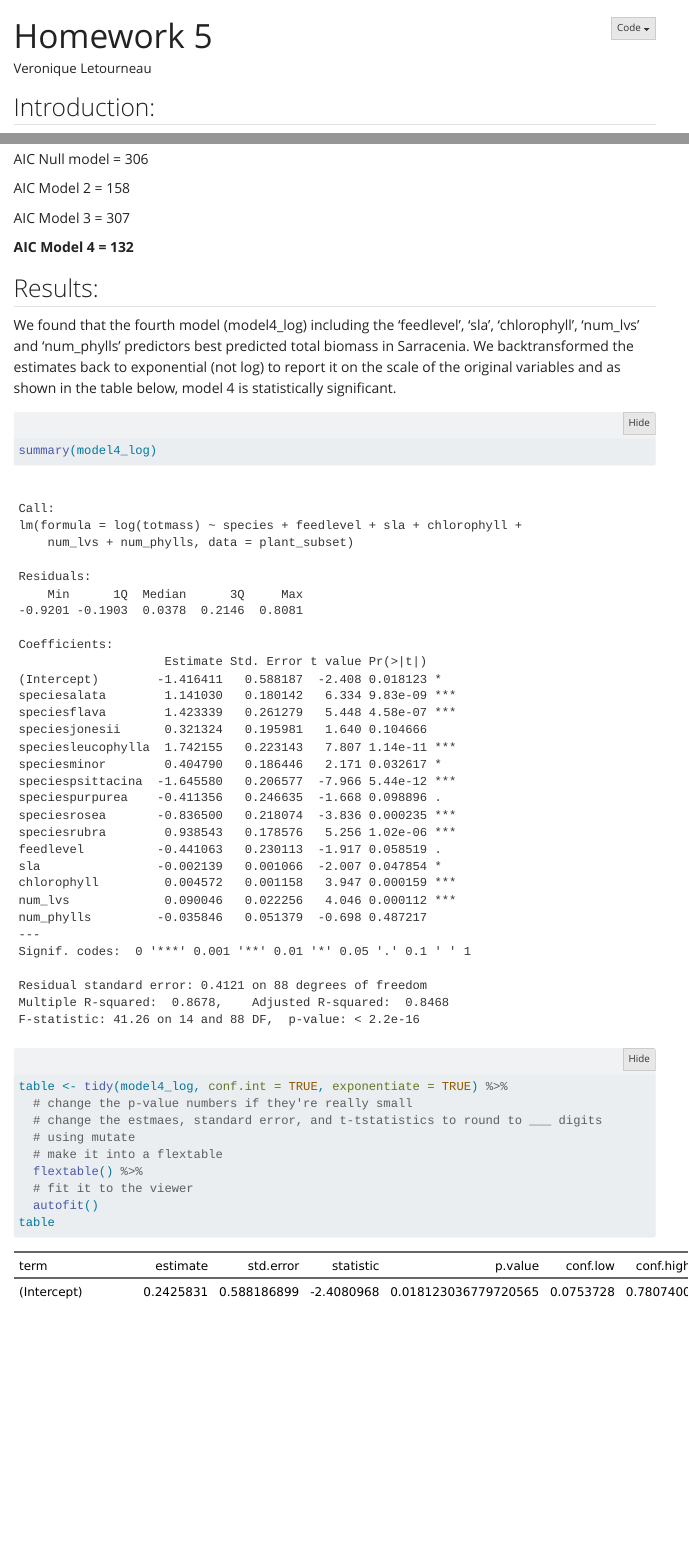
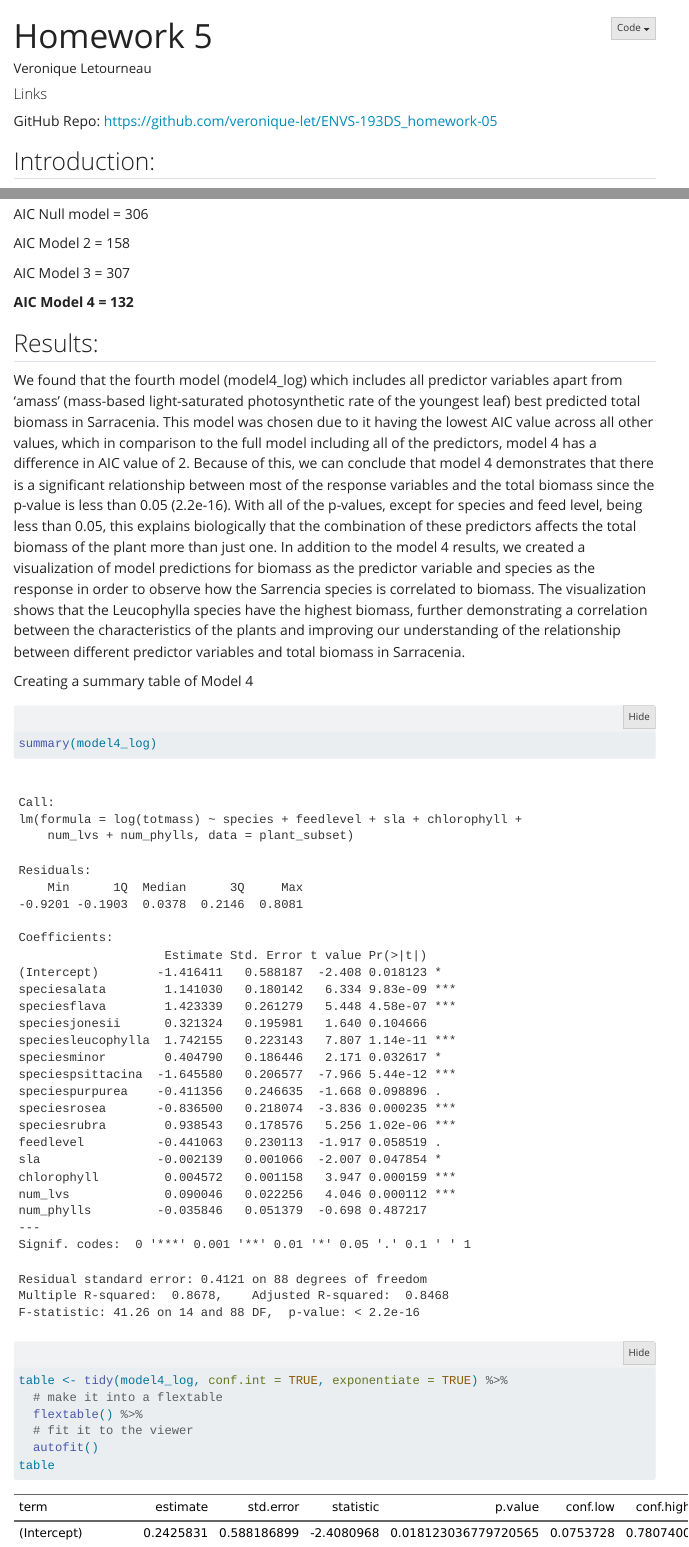
Before and after one commit to veronique-let/ENVS-193DS_homework-05, a Quarto document (code/scratch-paper.qmd): the page in a window 1100 px wide, from its top, and a second part further down, joined at a grey line. Rendered offline with R 4.5, knitr and Pandoc in place of Quarto, with nearby package versions; folded parts are opened; some code elsewhere in the file could not run offline; menus at the side of the page are left out; column names are cleaned by a stand-in for the janitor package.

Commit message:
github link added

````diff
--- a/code/scratch-paper.qmd
+++ b/code/scratch-paper.qmd
@@ -13,6 +13,10 @@ execute:
   message: false
   warning: false
 ---
+
+#### Links
+
+GitHub Repo: https://github.com/veronique-let/ENVS-193DS_homework-05
 
 ## Introduction:
 
@@ -229,14 +233,13 @@ AIC Model 3 = 307
 
 ## Results:
 
-We found that the fourth model (model4_log) including the 'feedlevel', 'sla', 'chlorophyll', 'num_lvs' and 'num_phylls' predictors best predicted total biomass in Sarracenia. We backtransformed the estimates back to exponential (not log) to report it on the scale of the original variables and as shown in the table below, model 4 is statistically significant.
+We found that the fourth model (model4_log) which includes all predictor variables apart from 'amass' (mass-based light-saturated photosynthetic rate of the youngest leaf) best predicted total biomass in Sarracenia. This model was chosen due to it having the lowest AIC value across all other values, which in comparison to the full model including all of the predictors, model 4 has a difference in AIC value of 2. Because of this, we can conclude that model 4 demonstrates that there is a significant relationship between most of the response variables and the total biomass since the p-value is less than 0.05 (2.2e-16). With all of the p-values, except for species and feed level, being less than 0.05, this explains biologically that the combination of these predictors affects the total biomass of the plant more than just one. In addition to the model 4 results, we created a visualization of model predictions for biomass as the predictor variable and species as the response in order to observe how the Sarrencia species is correlated to biomass. The visualization shows that the Leucophylla species have the highest biomass, further demonstrating a correlation between the characteristics of the plants and improving our understanding of the relationship between different predictor variables and total biomass in Sarracenia.
 
-```{r}
+Creating a summary table of Model 4
+
+```{r summary-table}
 summary(model4_log)
 table <- tidy(model4_log, conf.int = TRUE, exponentiate = TRUE) %>%
-  # change the p-value numbers if they're really small
-  # change the estmaes, standard error, and t-tstatistics to round to ___ digits
-  # using mutate
   # make it into a flextable
   flextable() %>%
   # fit it to the viewer
````
Also changed, not shown: code/scratch-paper.qmd (6 more changed lines).
